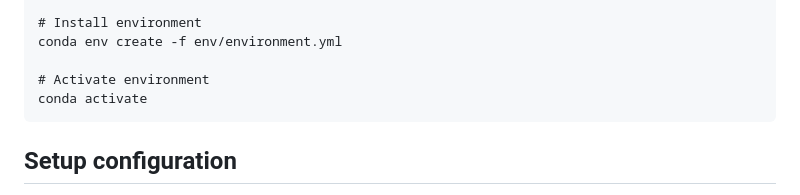
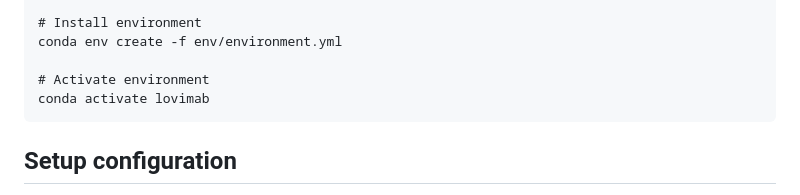
Before and after one commit to LucvZon/LoViMAB, a Markdown page: README.md, the part around the change. Drawn GitHub-style.

````diff
--- a/README.md
+++ b/README.md
@@ -29,7 +29,7 @@ cd LoViMAB
 conda env create -f env/environment.yml
 
 # Activate environment
-conda activate
+conda activate lovimab
 ```
 
 ## Setup configuration
````
